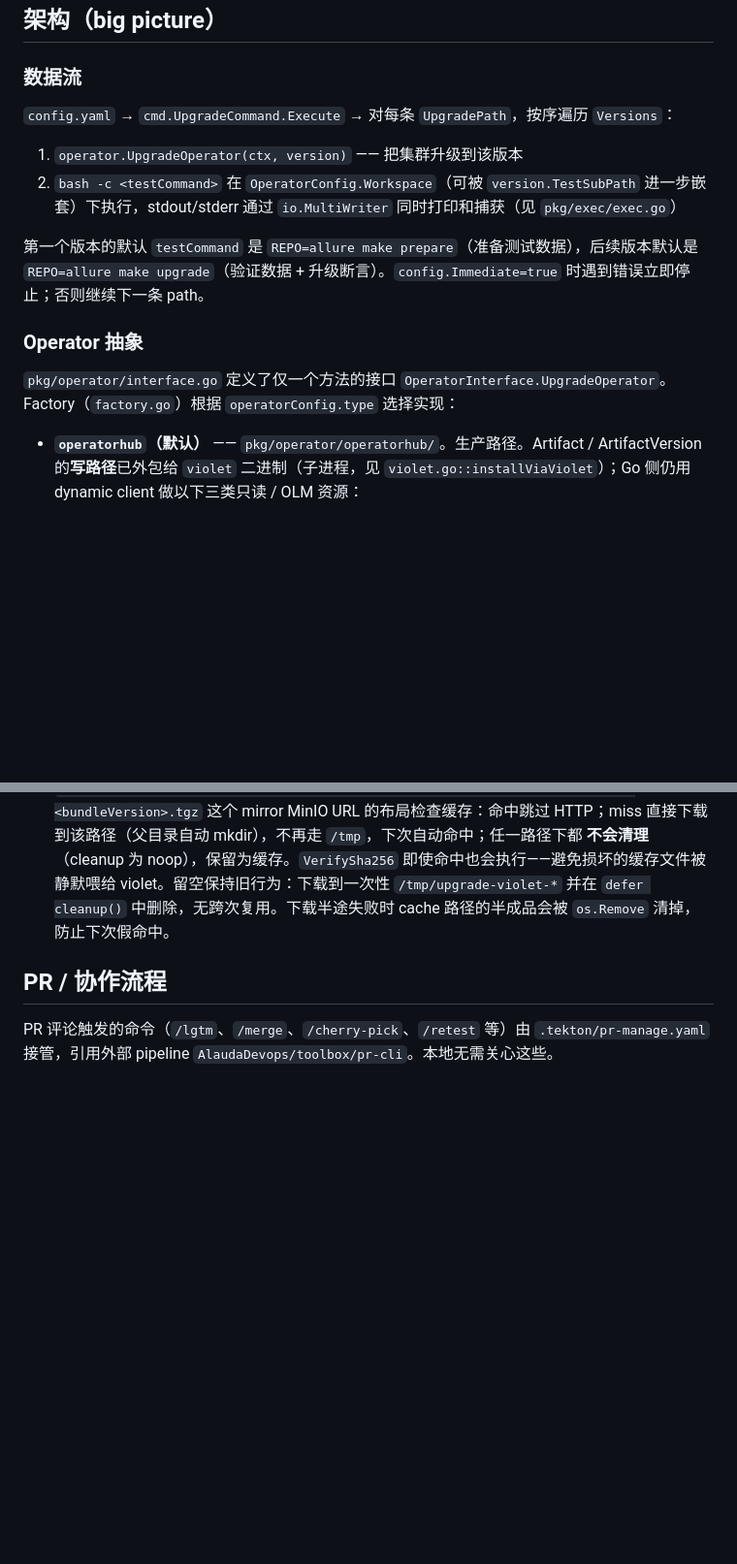
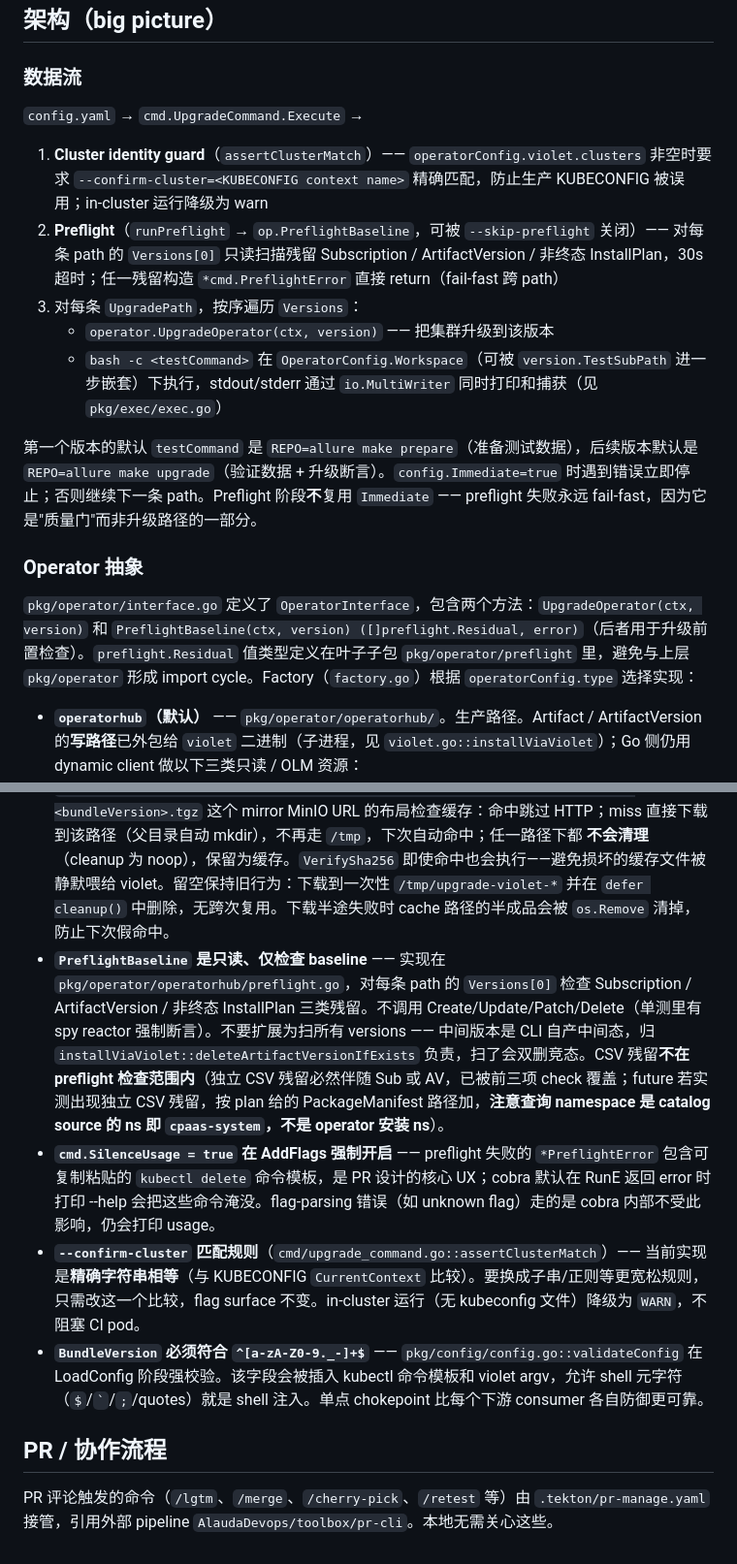
Before and after one commit to AlaudaDevops/upgrade-test, a Markdown page: CLAUDE.md, 2 parts joined by grey strips. Shown at 97% size. GitHub-like rendering; blank space fills up the shorter version.

```diff
--- a/CLAUDE.md
+++ b/CLAUDE.md
@@ -27,16 +27,19 @@ export KUBECONFIG=<path>
 
 ### 数据流
 
-`config.yaml` → `cmd.UpgradeCommand.Execute` → 对每条 `UpgradePath`，按序遍历 `Versions`：
+`config.yaml` → `cmd.UpgradeCommand.Execute` →
 
-1. `operator.UpgradeOperator(ctx, version)` —— 把集群升级到该版本
-2. `bash -c <testCommand>` 在 `OperatorConfig.Workspace`（可被 `version.TestSubPath` 进一步嵌套）下执行，stdout/stderr 通过 `io.MultiWriter` 同时打印和捕获（见 `pkg/exec/exec.go`）
+1. **Cluster identity guard**（`assertClusterMatch`）—— `operatorConfig.violet.clusters` 非空时要求 `--confirm-cluster=<KUBECONFIG context name>` 精确匹配，防止生产 KUBECONFIG 被误用；in-cluster 运行降级为 warn
+2. **Preflight**（`runPreflight` → `op.PreflightBaseline`，可被 `--skip-preflight` 关闭）—— 对每条 path 的 `Versions[0]` 只读扫描残留 Subscription / ArtifactVersion / 非终态 InstallPlan，30s 超时；任一残留构造 `*cmd.PreflightError` 直接 return（fail-fast 跨 path）
+3. 对每条 `UpgradePath`，按序遍历 `Versions`：
+   - `operator.UpgradeOperator(ctx, version)` —— 把集群升级到该版本
+   - `bash -c <testCommand>` 在 `OperatorConfig.Workspace`（可被 `version.TestSubPath` 进一步嵌套）下执行，stdout/stderr 通过 `io.MultiWriter` 同时打印和捕获（见 `pkg/exec/exec.go`）
 
-第一个版本的默认 `testCommand` 是 `REPO=allure make prepare`（准备测试数据），后续版本默认是 `REPO=allure make upgrade`（验证数据 + 升级断言）。`config.Immediate=true` 时遇到错误立即停止；否则继续下一条 path。
+第一个版本的默认 `testCommand` 是 `REPO=allure make prepare`（准备测试数据），后续版本默认是 `REPO=allure make upgrade`（验证数据 + 升级断言）。`config.Immediate=true` 时遇到错误立即停止；否则继续下一条 path。Preflight 阶段**不**复用 `Immediate` —— preflight 失败永远 fail-fast，因为它是"质量门"而非升级路径的一部分。
 
 ### Operator 抽象
 
-`pkg/operator/interface.go` 定义了仅一个方法的接口 `OperatorInterface.UpgradeOperator`。Factory（`factory.go`）根据 `operatorConfig.type` 选择实现：
+`pkg/operator/interface.go` 定义了 `OperatorInterface`，包含两个方法：`UpgradeOperator(ctx, version)` 和 `PreflightBaseline(ctx, version) ([]preflight.Residual, error)`（后者用于升级前置检查）。`preflight.Residual` 值类型定义在叶子子包 `pkg/operator/preflight` 里，避免与上层 `pkg/operator` 形成 import cycle。Factory（`factory.go`）根据 `operatorConfig.type` 选择实现：
 
 - **`operatorhub`（默认）** —— `pkg/operator/operatorhub/`。生产路径。Artifact / ArtifactVersion 的**写路径**已外包给 `violet` 二进制（子进程，见 `violet.go::installViaViolet`）；Go 侧仍用 dynamic client 做以下三类只读 / OLM 资源：
   - Alauda 自定义资源 `app.alauda.io/v1alpha1` 下的 `Artifact` / `ArtifactVersion`：**Go 端只剩 Get + Delete**（清理残留 AV、等 AV phase=Present、读 status.version 拿 CSV）；Create / Patch / Update 全归 violet。命名空间硬编码 `cpaas-system`，OLM 源名硬编码 `platform`（const `targetCatalogSource` in `operator.go`）。
@@ -67,6 +70,10 @@ Artifact 名称约定：未显式给 `artifact` 字段时，自动拼成 `<artif
 - **`Violet.PushArgs` 不允许写凭证 flag** —— `--username` / `--password` / `--platform-username` / `--platform-password` 都被 `BuildVioletPushArgs` 拒绝（包含 `--flag=value` 形式）。凭证必须走专门的注入入口（platform：`Violet.PlatformUsername`/`PlatformPassword` 或 `VIOLET_PLATFORM_*` env；registry：`VIOLET_REGISTRY_*` env），不准从 `PushArgs` 偷塞，否则会绕过日志屏蔽与 `RedactSecrets`。
 - **`packagePrefix` 是必填字段，无默认值** —— MinIO 根地址跨环境不同，CLI 拒绝硬编码任何默认。空值会在 `BuildPackageURL` 阶段返回 "packagePrefix is empty" 错误。
 - **`Violet.LocalPackageDir` 是可选的本地 .tgz 缓存根** —— 非空时 `acquirePackage` 用 `<LocalPackageDir>/<operatorName>/<packageChannel>/<operatorName>.latest.ALL.<bundleVersion>.tgz` 这个 mirror MinIO URL 的布局检查缓存：命中跳过 HTTP；miss 直接下载到该路径（父目录自动 mkdir），不再走 `/tmp`，下次自动命中；任一路径下都 **不会清理**（cleanup 为 noop），保留为缓存。`VerifySha256` 即使命中也会执行——避免损坏的缓存文件被静默喂给 violet。留空保持旧行为：下载到一次性 `/tmp/upgrade-violet-*` 并在 `defer cleanup()` 中删除，无跨次复用。下载半途失败时 cache 路径的半成品会被 `os.Remove` 清掉，防止下次假命中。
+- **`PreflightBaseline` 是只读、仅检查 baseline** —— 实现在 `pkg/operator/operatorhub/preflight.go`，对每条 path 的 `Versions[0]` 检查 Subscription / ArtifactVersion / 非终态 InstallPlan 三类残留。不调用 Create/Update/Patch/Delete（单测里有 spy reactor 强制断言）。不要扩展为扫所有 versions —— 中间版本是 CLI 自产中间态，归 `installViaViolet::deleteArtifactVersionIfExists` 负责，扫了会双删竞态。CSV 残留**不在 preflight 检查范围内**（独立 CSV 残留必然伴随 Sub 或 AV，已被前三项 check 覆盖；future 若实测出现独立 CSV 残留，按 plan 给的 PackageManifest 路径加，**注意查询 namespace 是 catalog source 的 ns 即 `cpaas-system`，不是 operator 安装 ns**）。
+- **`cmd.SilenceUsage = true` 在 AddFlags 强制开启** —— preflight 失败的 `*PreflightError` 包含可复制粘贴的 `kubectl delete` 命令模板，是 PR 设计的核心 UX；cobra 默认在 RunE 返回 error 时打印 --help 会把这些命令淹没。flag-parsing 错误（如 unknown flag）走的是 cobra 内部不受此影响，仍会打印 usage。
+- **`--confirm-cluster` 匹配规则**（`cmd/upgrade_command.go::assertClusterMatch`）—— 当前实现是**精确字符串相等**（与 KUBECONFIG `CurrentContext` 比较）。要换成子串/正则等更宽松规则，只需改这一个比较，flag surface 不变。in-cluster 运行（无 kubeconfig 文件）降级为 `WARN`，不阻塞 CI pod。
+- **`BundleVersion` 必须符合 `^[a-zA-Z0-9._-]+$`** —— `pkg/config/config.go::validateConfig` 在 LoadConfig 阶段强校验。该字段会被插入 kubectl 命令模板和 violet argv，允许 shell 元字符（`$`/`` ` ``/`;`/quotes）就是 shell 注入。单点 chokepoint 比每个下游 consumer 各自防御更可靠。
 
 ## PR / 协作流程
 
```
Also changed, not shown: README.md (+52 -0 lines), docs/plans/2026-05-19-feat-upgrade-preflight-check-plan.md (+19 -19 lines).
